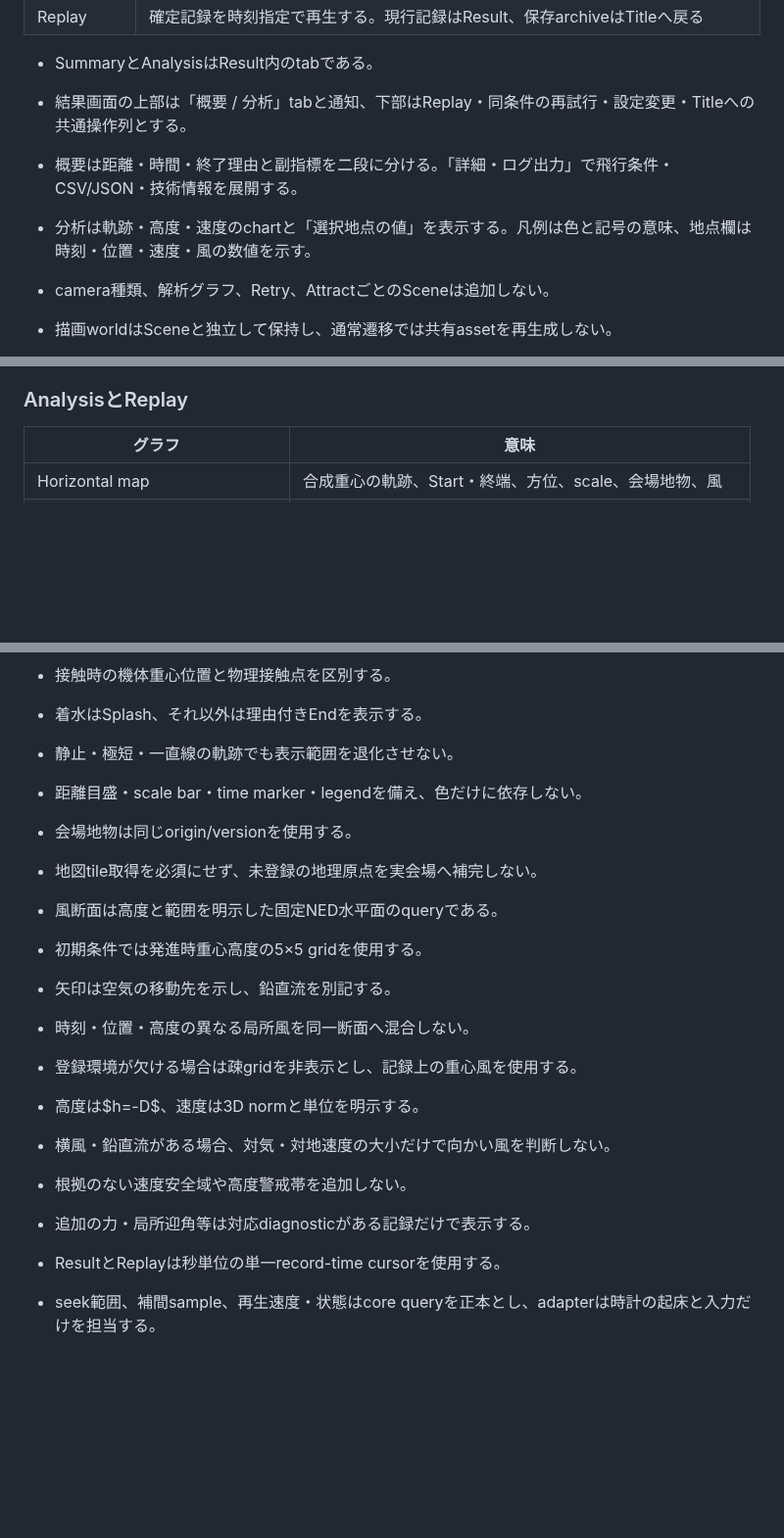
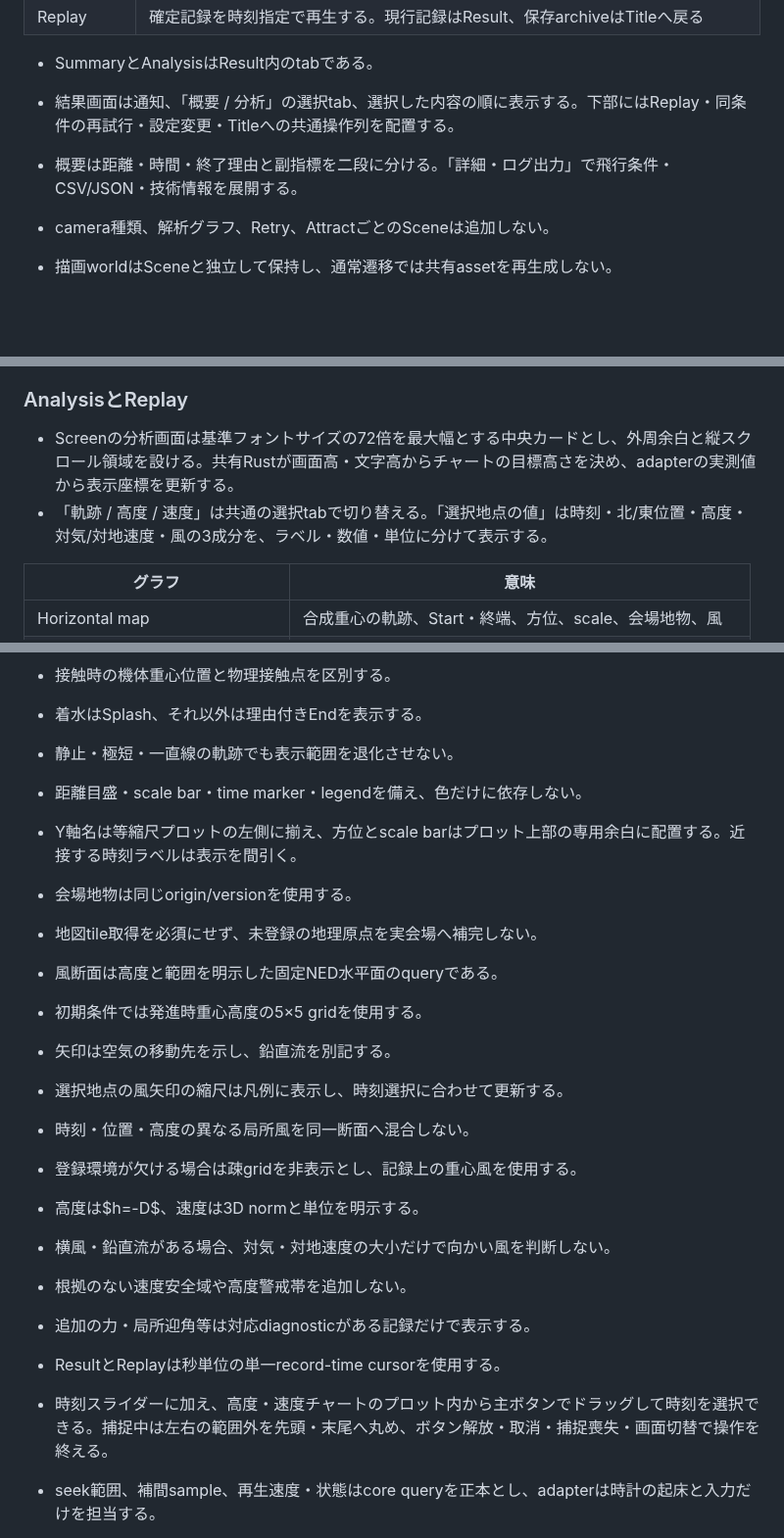
Before and after one commit to tokutori/pr-simulator-game-1, a Markdown page: docs/gameplay-and-ui.md, 3 parts joined by grey strips. Shown at 98% size. Rendered like a GitHub page; blank space fills up the shorter version.

Commit message:
docs(ui): 分析画面の共有配置と直接操作を現行仕様へ統合する

```diff
--- a/docs/gameplay-and-ui.md
+++ b/docs/gameplay-and-ui.md
@@ -18,9 +18,8 @@
 | Replay | 確定記録を時刻指定で再生する。現行記録はResult、保存archiveはTitleへ戻る |
 
 - SummaryとAnalysisはResult内のtabである。
-- 結果画面の上部は「概要 / 分析」tabと通知、下部はReplay・同条件の再試行・設定変更・Titleへの共通操作列とする。
+- 結果画面は通知、「概要 / 分析」の選択tab、選択した内容の順に表示する。下部にはReplay・同条件の再試行・設定変更・Titleへの共通操作列を配置する。
 - 概要は距離・時間・終了理由と副指標を二段に分ける。「詳細・ログ出力」で飛行条件・CSV/JSON・技術情報を展開する。
-- 分析は軌跡・高度・速度のchartと「選択地点の値」を表示する。凡例は色と記号の意味、地点欄は時刻・位置・速度・風の数値を示す。
 - camera種類、解析グラフ、Retry、AttractごとのSceneは追加しない。
 - 描画worldはSceneと独立して保持し、通常遷移では共有assetを再生成しない。
 - world交換、context復旧、終了時の解放は資源所有者が実行する。
@@ -181,6 +180,9 @@ Retryはsealed configuration、初期状態、scenario seed、波の位相基準
 
 ### AnalysisとReplay
 
+- Screenの分析画面は基準フォントサイズの72倍を最大幅とする中央カードとし、外周余白と縦スクロール領域を設ける。共有Rustが画面高・文字高からチャートの目標高さを決め、adapterの実測値から表示座標を更新する。
+- 「軌跡 / 高度 / 速度」は共通の選択tabで切り替える。「選択地点の値」は時刻・北/東位置・高度・対気/対地速度・風の3成分を、ラベル・数値・単位に分けて表示する。
+
 | グラフ | 意味 |
 |---|---|
 | Horizontal map | 合成重心の軌跡、Start・終端、方位、scale、会場地物、風 |
@@ -195,12 +197,14 @@ Retryはsealed configuration、初期状態、scenario seed、波の位相基準
 
 - 静止・極短・一直線の軌跡でも表示範囲を退化させない。
 - 距離目盛・scale bar・time marker・legendを備え、色だけに依存しない。
+- Y軸名は等縮尺プロットの左側に揃え、方位とscale barはプロット上部の専用余白に配置する。近接する時刻ラベルは表示を間引く。
 - 会場地物は同じorigin/versionを使用する。
 - 地図tile取得を必須にせず、未登録の地理原点を実会場へ補完しない。
 
 - 風断面は高度と範囲を明示した固定NED水平面のqueryである。
 - 初期条件では発進時重心高度の5×5 gridを使用する。
 - 矢印は空気の移動先を示し、鉛直流を別記する。
+- 選択地点の風矢印の縮尺は凡例に表示し、時刻選択に合わせて更新する。
 - 時刻・位置・高度の異なる局所風を同一断面へ混合しない。
 - 登録環境が欠ける場合は疎gridを非表示とし、記録上の重心風を使用する。
 
@@ -210,6 +214,7 @@ Retryはsealed configuration、初期状態、scenario seed、波の位相基準
 - 追加の力・局所迎角等は対応diagnosticがある記録だけで表示する。
 
 - ResultとReplayは秒単位の単一record-time cursorを使用する。
+- 時刻スライダーに加え、高度・速度チャートのプロット内から主ボタンでドラッグして時刻を選択できる。捕捉中は左右の範囲外を先頭・末尾へ丸め、ボタン解放・取消・捕捉喪失・画面切替で操作を終える。
 - seek範囲、補間sample、再生速度・状態はcore queryを正本とし、adapterは時計の起床と入力だけを担当する。
 - Resultの時刻照会はReplay遷移を必要とせず、phase、score、record、physics、再生clockを変更しない。
 - clock操作はReplay/Attractへ限定する。
```
Also changed, not shown: other parts of docs/gameplay-and-ui.md (+2 -2 lines).
